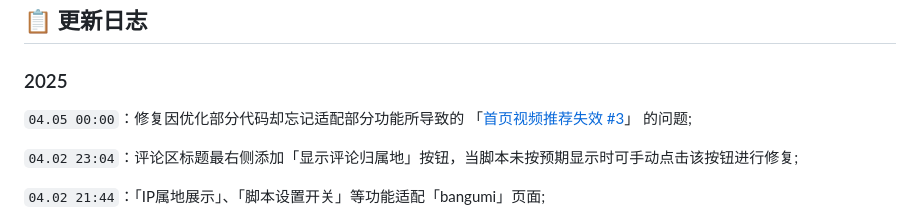
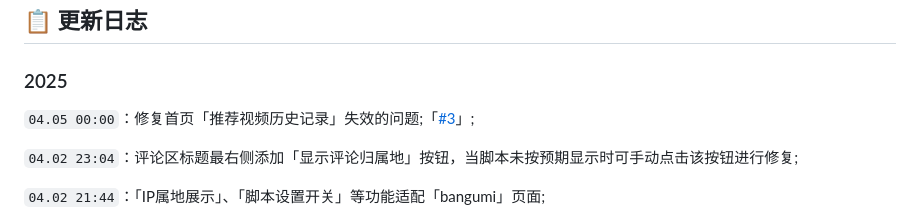
Before and after one commit to QIUZAIYOU/Bilibili-Adjustment, a Markdown page: README.md, the part around the change. Drawn GitHub-style.

Commit message:
docs: 更新README.md中的问题描述
更新README.md文件，修正首页「推荐视频历史记录」失效的问题描述，使其更加清晰准确。

```diff
--- a/README.md
+++ b/README.md
@@ -61,7 +61,7 @@
 
 ### 2025
 
-`04.05 00:00`：修复因优化部分代码却忘记适配部分功能所导致的 「[首页视频推荐失效 #3](https://github.com/QIUZAIYOU/Bilibili-Adjustment/issues/3)」 的问题;
+`04.05 00:00`：修复首页「推荐视频历史记录」失效的问题;「[#3](https://github.com/QIUZAIYOU/Bilibili-Adjustment/issues/3)」;
 
 `04.02 23:04`：评论区标题最右侧添加「显示评论归属地」按钮，当脚本未按预期显示时可手动点击该按钮进行修复;
 
```
